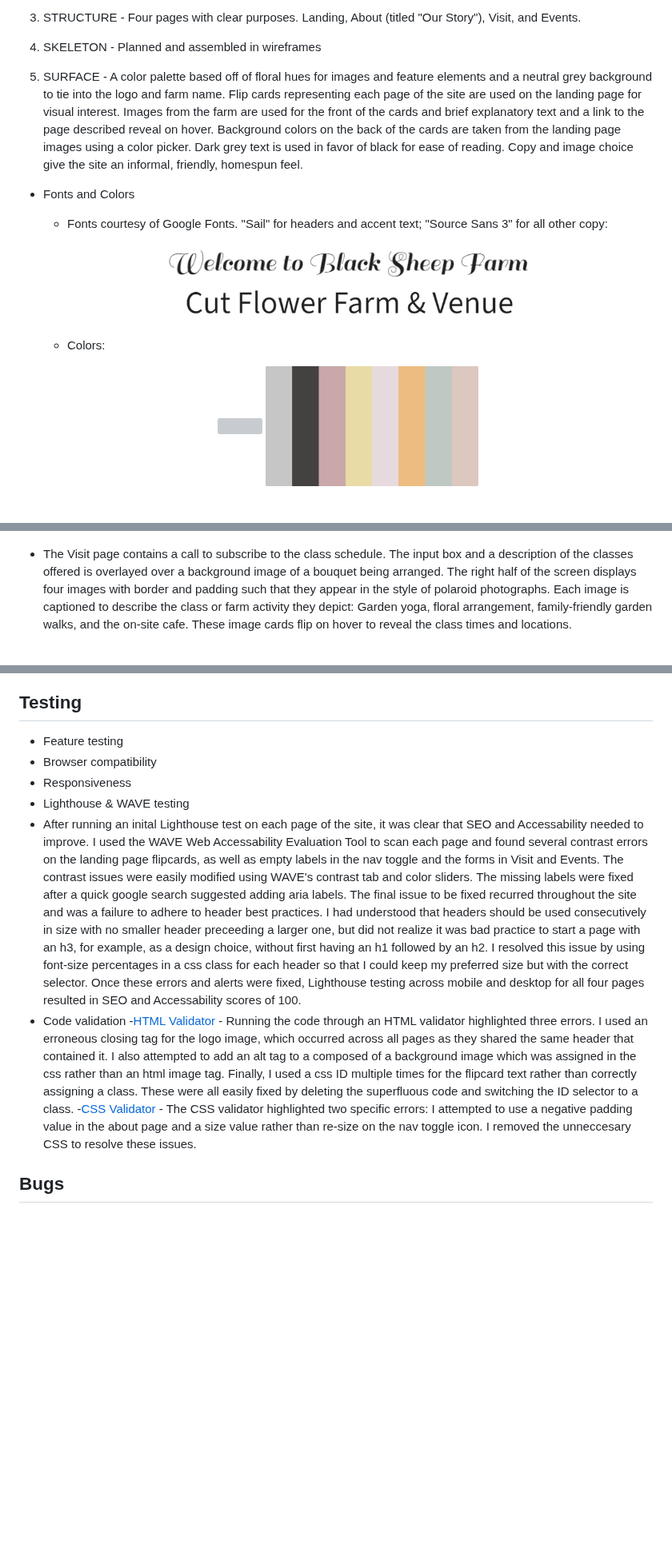
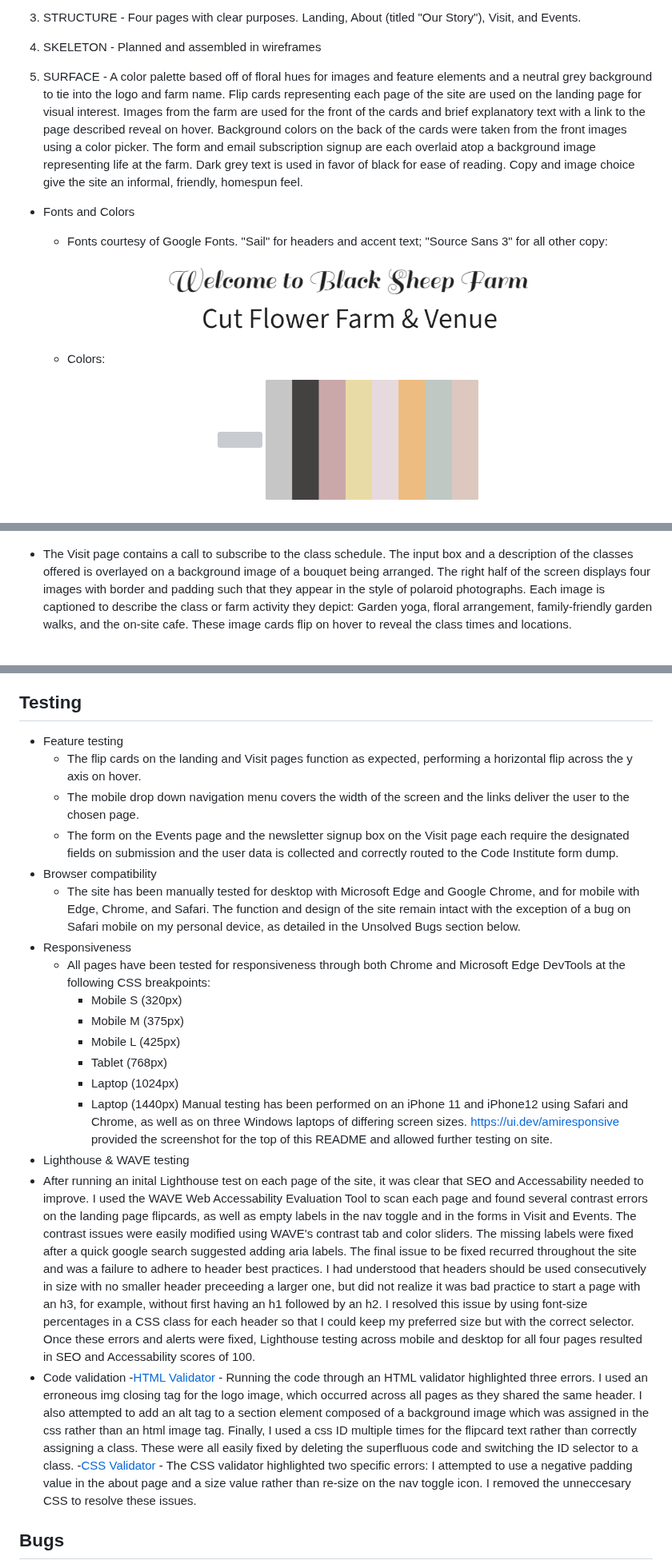
Before and after one commit to erinvdoyle/flowerfarm, a Markdown page: README.md, 3 parts joined by grey strips. Shown at 80% size. GitHub-like rendering; blank space fills up the shorter version; grey boxes are pictures that could not be loaded.

Commit message:
add testing section to README

```diff
--- a/README.md
+++ b/README.md
@@ -45,13 +45,13 @@ The 5 Planes of UX Design guided this process:
   <Balsamiq Wireframes>
 
 5. SURFACE -
-   A color palette based off of floral hues for images and feature elements and a neutral grey background to tie into the logo and farm name. Flip cards representing each page of the site are used on the landing page for visual interest. Images from the farm are used for the front of the cards and brief explanatory text and a link to the page described reveal on hover. Background colors on the back of the cards are taken from the landing page images using a color picker. Dark grey text is used in favor of black for ease of reading. Copy and image choice give the site an informal, friendly, homespun feel.
+   A color palette based off of floral hues for images and feature elements and a neutral grey background to tie into the logo and farm name. Flip cards representing each page of the site are used on the landing page for visual interest. Images from the farm are used for the front of the cards and brief explanatory text with a link to the page described reveal on hover. Background colors on the back of the cards were taken from the front images using a color picker. The form and email subscription signup are each overlaid atop a background image representing life at the farm. Dark grey text is used in favor of black for ease of reading. Copy and image choice give the site an informal, friendly, homespun feel.
 
   - Fonts and Colors
     - Fonts courtesy of Google Fonts. "Sail" for headers and accent text; "Source Sans 3" for all other copy:
     <p align="center">
     <img src="assets/images/screenshots/sail-font.png" alt="" height="50"/>
-    <img src="assets/images/screenshots/Source-Sans-3-font.png" alt="" height="50"/>
+    <img src="assets/images/screenshots/Source-Sans-3-font.png" alt="" height="45"/>
     </p>
 
     - Colors:
@@ -100,7 +100,7 @@ The 5 Planes of UX Design guided this process:
   <img src="assets/images/screenshots/visit1.png" alt="" height="400"/>
   </p>
 
-  - The Visit page contains a call to subscribe to the class schedule. The input box and a description of the classes offered is overlayed over a background image of a bouquet being arranged. The right half of the screen displays four images with border and padding such that they appear in the style of polaroid photographs. Each image is captioned to describe the class or farm activity they depict: Garden yoga, floral arrangement, family-friendly garden walks, and the on-site cafe. These image cards flip on hover to reveal the class times and locations.
+  - The Visit page contains a call to subscribe to the class schedule. The input box and a description of the classes offered is overlayed on a background image of a bouquet being arranged. The right half of the screen displays four images with border and padding such that they appear in the style of polaroid photographs. Each image is captioned to describe the class or farm activity they depict: Garden yoga, floral arrangement, family-friendly garden walks, and the on-site cafe. These image cards flip on hover to reveal the class times and locations.
 
   <p align="center">
   <br><img src="/assets/images/screenshots/flowerfarm-polaroids.png" alt="two images in the style of polaroid photos" height="200"/><br>
@@ -159,12 +159,24 @@ The 5 Planes of UX Design guided this process:
 
 ## Testing
 - Feature testing
+  - The flip cards on the landing and Visit pages function as expected, performing a horizontal flip across the y axis on hover.
+  - The mobile drop down navigation menu covers the width of the screen and the links deliver the user to the chosen page.
+  - The form on the Events page and the newsletter signup box on the Visit page each require the designated fields on submission and the user data is collected and correctly routed to the Code Institute form dump.
 - Browser compatibility
+  - The site has been manually tested for desktop with Microsoft Edge and Google Chrome, and for mobile with Edge, Chrome, and Safari. The function and design of the site remain intact with the exception of a bug on Safari mobile on my personal device, as detailed in the Unsolved Bugs section below.
 - Responsiveness
+  - All pages have been tested for responsiveness through both Chrome and Microsoft Edge DevTools at the following CSS breakpoints:
+    - Mobile S (320px)
+    - Mobile M (375px)
+    - Mobile L (425px)
+    - Tablet (768px)
+    - Laptop (1024px)
+    - Laptop (1440px)
+   Manual testing has been performed on an iPhone 11 and iPhone12 using Safari and Chrome, as well as on three Windows laptops of differing screen sizes. [https://ui.dev/amiresponsive](https://ui.dev/amiresponsive) provided the screenshot for the top of this README and allowed further testing on site.
 - Lighthouse & WAVE testing
- - After running an inital Lighthouse test on each page of the site, it was clear that SEO and Accessability needed to improve. I used the WAVE Web Accessability Evaluation Tool to scan each page and found several contrast errors on the landing page flipcards, as well as empty labels in the nav toggle and the forms in Visit and Events. The contrast issues were easily modified using WAVE's contrast tab and color sliders. The missing labels were fixed after a quick google search suggested adding aria labels. The final issue to be fixed recurred throughout the site and was a failure to adhere to header best practices. I had understood that headers should be used consecutively in size with no smaller header preceeding a larger one, but did not realize it was bad practice to start a page with an h3, for example, as a design choice, without first having an h1 followed by an h2. I resolved this issue by using font-size percentages in a css class for each header so that I could keep my preferred size but with the correct selector. Once these errors and alerts were fixed, Lighthouse testing across mobile and desktop for all four pages resulted in SEO and Accessability scores of 100.
+ - After running an inital Lighthouse test on each page of the site, it was clear that SEO and Accessability needed to improve. I used the WAVE Web Accessability Evaluation Tool to scan each page and found several contrast errors on the landing page flipcards, as well as empty labels in the nav toggle and in the forms in Visit and Events. The contrast issues were easily modified using WAVE's contrast tab and color sliders. The missing labels were fixed after a quick google search suggested adding aria labels. The final issue to be fixed recurred throughout the site and was a failure to adhere to header best practices. I had understood that headers should be used consecutively in size with no smaller header preceeding a larger one, but did not realize it was bad practice to start a page with an h3, for example, without first having an h1 followed by an h2. I resolved this issue by using font-size percentages in a CSS class for each header so that I could keep my preferred size but with the correct selector. Once these errors and alerts were fixed, Lighthouse testing across mobile and desktop for all four pages resulted in SEO and Accessability scores of 100.
 - Code validation
-  -[HTML Validator](https://validator.w3.org/) - Running the code through an HTML validator highlighted three errors. I used an erroneous </img> closing tag for the logo image, which occurred across all pages as they shared the same header that contained it. I also attempted to add an alt tag to a <section> composed of a background image which was assigned in the css rather than an html image tag. Finally, I used a css ID multiple times for the flipcard text rather than correctly assigning a class. These were all easily fixed by deleting the superfluous code and switching the ID selector to a class.
+  -[HTML Validator](https://validator.w3.org/) - Running the code through an HTML validator highlighted three errors. I used an erroneous img closing tag for the logo image, which occurred across all pages as they shared the same header. I also attempted to add an alt tag to a section element composed of a background image which was assigned in the css rather than an html image tag. Finally, I used a css ID multiple times for the flipcard text rather than correctly assigning a class. These were all easily fixed by deleting the superfluous code and switching the ID selector to a class.
   -[CSS Validator](https://jigsaw.w3.org/css-validator/) - The CSS validator highlighted two specific errors: I attempted to use a negative padding value in the about page and a size value rather than re-size on the nav toggle icon. I removed the unneccesary CSS to resolve these issues.
 
 
```
Also changed, not shown: other parts of README.md (+1 -1 lines).
